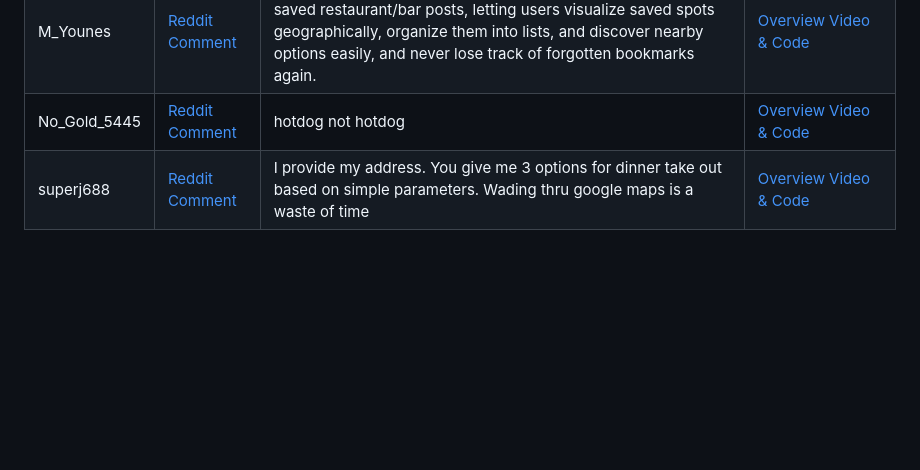
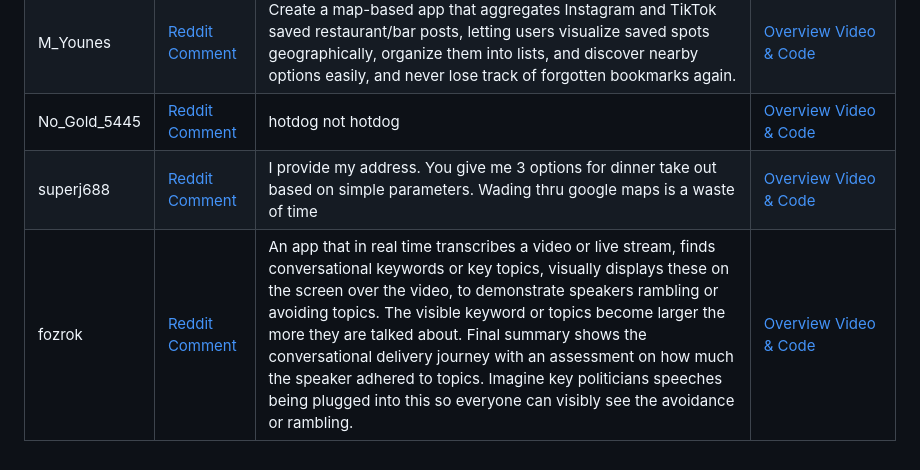
Before and after one commit to specstoryai/2025-02-Reddit-BMA, a Markdown page: README.md, the part around the change. Drawn GitHub-style; blank space fills up the shorter version.

Commit message:
Update README.md
Added ramblin man

```diff
--- a/README.md
+++ b/README.md
@@ -54,4 +54,5 @@ Tomorrow team [SpecsStory](https://specstory.com/) wants to have some fun and
 | theboudoir | [Reddit Comment](https://www.reddit.com/r/cursor/comments/1io14r6/build_me_anything_challenge_3_devs_8_hours_your/mcfofgm/) | An app you can connect to your Strava account, select one of your runs and it generates a map (mapbox) with the route. You can customize color styles and download the result as a pdf. | [Overview Video & Code](https://share.specstory.com/stories/79a92c9d-70f8-4165-8977-8349312718e6) |
 | M_Younes | [Reddit Comment](https://www.reddit.com/r/cursor/comments/1io14r6/build_me_anything_challenge_3_devs_8_hours_your/mcfo1tk/) | Create a map-based app that aggregates Instagram and TikTok saved restaurant/bar posts, letting users visualize saved spots geographically, organize them into lists, and discover nearby options easily, and never lose track of forgotten bookmarks again. | [Overview Video & Code](https://share.specstory.com/stories/79a92c9d-70f8-4165-8977-8349312718e6) |
 | No_Gold_5445 | [Reddit Comment](https://www.reddit.com/r/cursor/comments/1io14r6/comment/mcfzj1y/) | hotdog not hotdog | [Overview Video & Code](https://share.specstory.com/stories/c44b310d-49b2-4f06-93a4-299eb422fe23) |
-| superj688 | [Reddit Comment](https://www.reddit.com/user/superj688) | I provide my address. You give me 3 options for dinner take out based on simple parameters. Wading thru google maps is a waste of time | [Overview Video & Code](https://share.specstory.com/stories/48e2c35d-ecd7-41e1-8f98-a348363877c2) |
+| superj688 | [Reddit Comment](https://www.reddit.com/r/cursor/comments/1io14r6/comment/mcfxv95/) | I provide my address. You give me 3 options for dinner take out based on simple parameters. Wading thru google maps is a waste of time | [Overview Video & Code](https://share.specstory.com/stories/48e2c35d-ecd7-41e1-8f98-a348363877c2) |
+| fozrok | [Reddit Comment](https://www.reddit.com/r/cursor/comments/1io14r6/comment/mciv1d1/) | An app that in real time transcribes a video or live stream, finds conversational keywords or key topics, visually displays these on the screen over the video, to demonstrate speakers rambling or avoiding topics. The visible keyword or topics become larger the more they are talked about. Final summary shows the conversational delivery journey with an assessment on how much the speaker adhered to topics. Imagine key politicians speeches being plugged into this so everyone can visibly see the avoidance or rambling. | [Overview Video & Code](https://share.specstory.com/stories/e0803f5d-72af-4f3b-ac8f-c5568c68c80d) |
```
